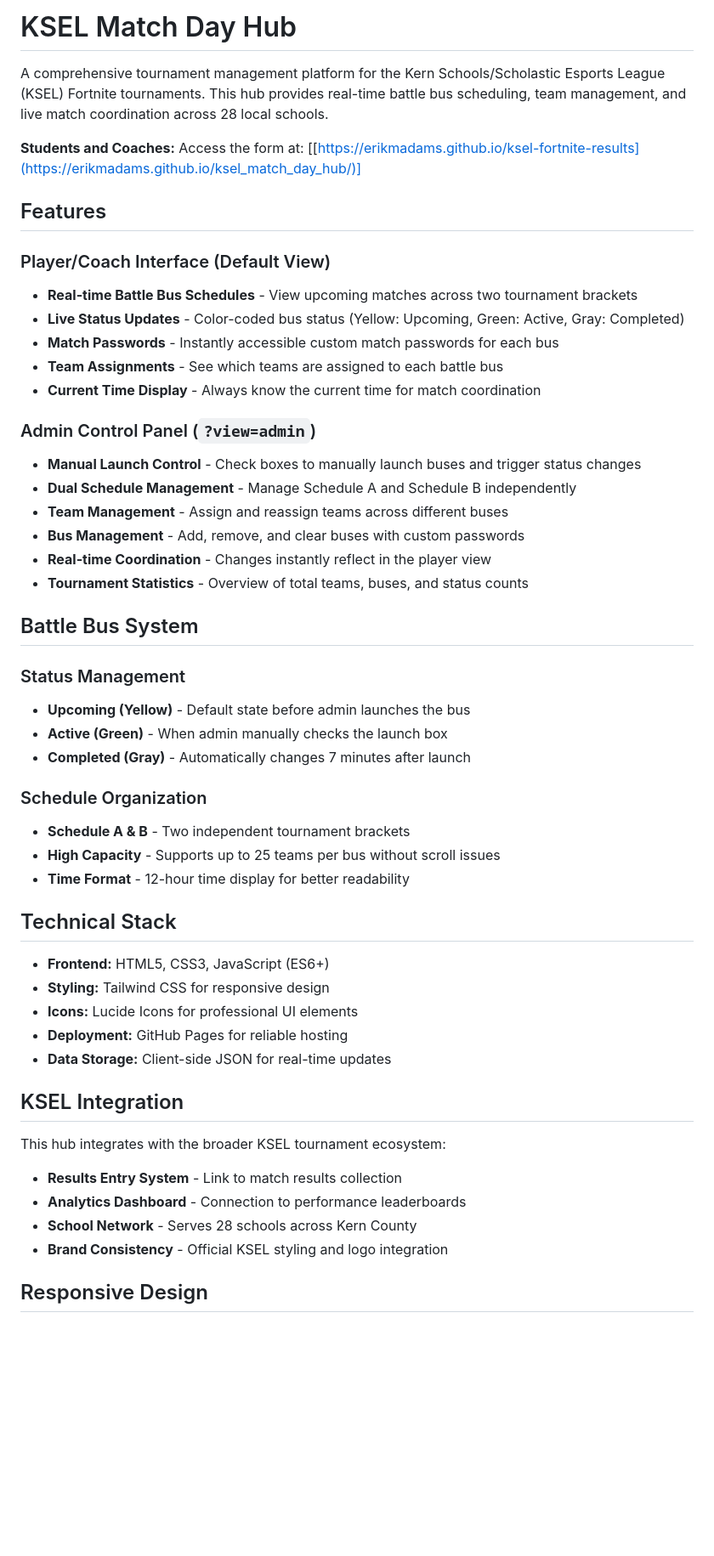
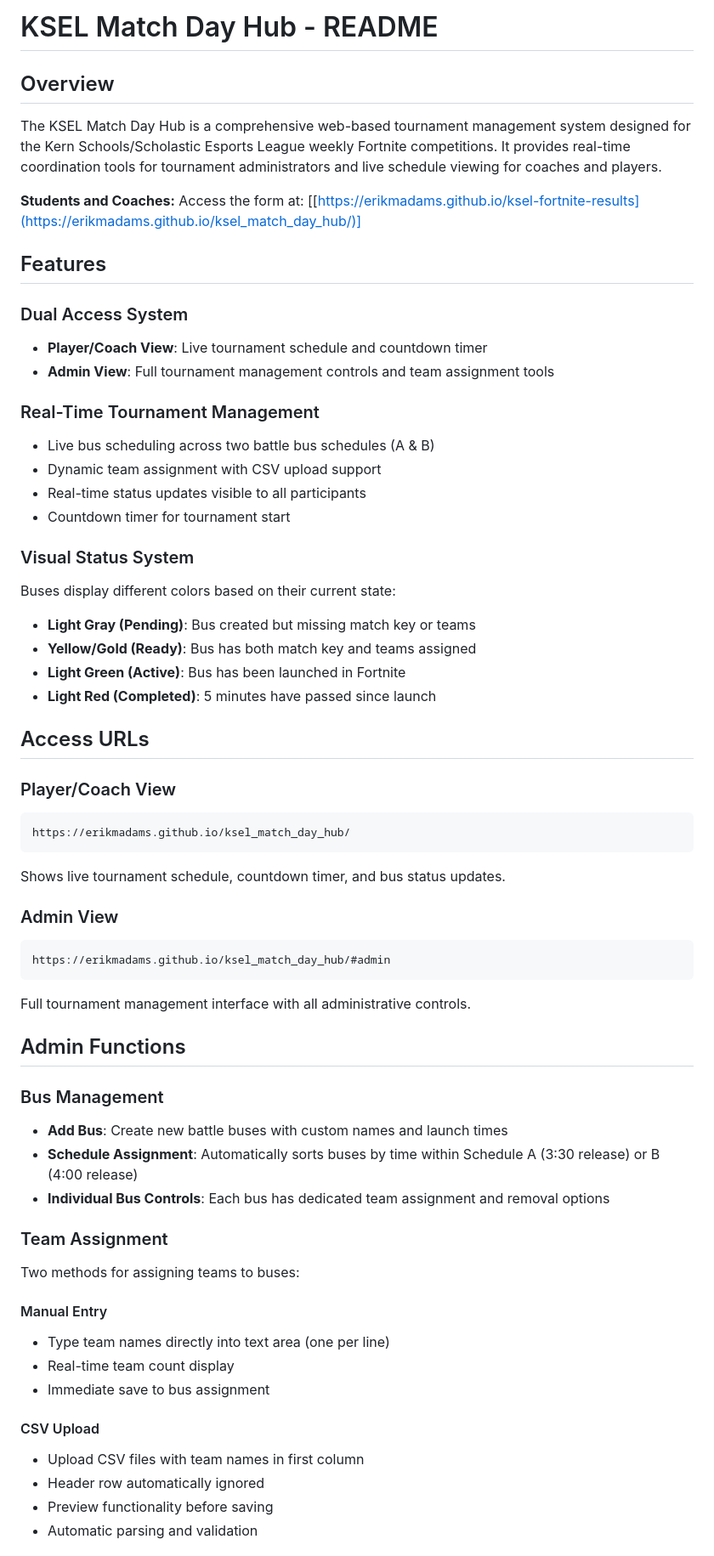
Before and after one commit to erikmadams/ksel_match_day_hub, a Markdown page: README.md, the part around the change printed below. Shown: that part at 85% size. Drawn GitHub-style; blank space fills up the shorter version.

Commit message:
README.md
Updated to reflect a large number of changes and bug fixes

````diff
--- a/README.md
+++ b/README.md
@@ -1,54 +1,61 @@
-# KSEL Match Day Hub
+# KSEL Match Day Hub - README
 
-A comprehensive tournament management platform for the Kern Schools/Scholastic Esports League (KSEL) Fortnite tournaments. This hub provides real-time battle bus scheduling, team management, and live match coordination across 28 local schools.
+## Overview
+The KSEL Match Day Hub is a comprehensive web-based tournament management system designed for the Kern Schools/Scholastic Esports League weekly Fortnite competitions. It provides real-time coordination tools for tournament administrators and live schedule viewing for coaches and players.
 
 **Students and Coaches:** Access the form at: [[https://erikmadams.github.io/ksel-fortnite-results](https://erikmadams.github.io/ksel_match_day_hub/)]
 
 ## Features
 
-### Player/Coach Interface (Default View)
-- **Real-time Battle Bus Schedules** - View upcoming matches across two tournament brackets
-- **Live Status Updates** - Color-coded bus status (Yellow: Upcoming, Green: Active, Gray: Completed)
-- **Match Passwords** - Instantly accessible custom match passwords for each bus
-- **Team Assignments** - See which teams are assigned to each battle bus
-- **Current Time Display** - Always know the current time for match coordination
+### Dual Access System
+- **Player/Coach View**: Live tournament schedule and countdown timer
+- **Admin View**: Full tournament management controls and team assignment tools
 
-### Admin Control Panel (`?view=admin`)
-- **Manual Launch Control** - Check boxes to manually launch buses and trigger status changes
-- **Dual Schedule Management** - Manage Schedule A and Schedule B independently
-- **Team Management** - Assign and reassign teams across different buses
-- **Bus Management** - Add, remove, and clear buses with custom passwords
-- **Real-time Coordination** - Changes instantly reflect in the player view
-- **Tournament Statistics** - Overview of total teams, buses, and status counts
+### Real-Time Tournament Management
+- Live bus scheduling across two battle bus schedules (A & B)
+- Dynamic team assignment with CSV upload support
+- Real-time status updates visible to all participants
+- Countdown timer for tournament start
 
-## Battle Bus System
+### Visual Status System
+Buses display different colors based on their current state:
+- **Light Gray (Pending)**: Bus created but missing match key or teams
+- **Yellow/Gold (Ready)**: Bus has both match key and teams assigned
+- **Light Green (Active)**: Bus has been launched in Fortnite
+- **Light Red (Completed)**: 5 minutes have passed since launch
 
-### Status Management
-- **Upcoming (Yellow)** - Default state before admin launches the bus
-- **Active (Green)** - When admin manually checks the launch box
-- **Completed (Gray)** - Automatically changes 7 minutes after launch
+## Access URLs
 
-### Schedule Organization
-- **Schedule A & B** - Two independent tournament brackets
-- **High Capacity** - Supports up to 25 teams per bus without scroll issues
-- **Time Format** - 12-hour time display for better readability
+### Player/Coach View
+```
+https://erikmadams.github.io/ksel_match_day_hub/
+```
+Shows live tournament schedule, countdown timer, and bus status updates.
 
-## Technical Stack
+### Admin View
+```
+https://erikmadams.github.io/ksel_match_day_hub/#admin
+```
+Full tournament management interface with all administrative controls.
 
-- **Frontend:** HTML5, CSS3, JavaScript (ES6+)
-- **Styling:** Tailwind CSS for responsive design
-- **Icons:** Lucide Icons for professional UI elements
-- **Deployment:** GitHub Pages for reliable hosting
-- **Data Storage:** Client-side JSON for real-time updates
+## Admin Functions
 
-## KSEL Integration
+### Bus Management
+- **Add Bus**: Create new battle buses with custom names and launch times
+- **Schedule Assignment**: Automatically sorts buses by time within Schedule A (3:30 release) or B (4:00 release)
+- **Individual Bus Controls**: Each bus has dedicated team assignment and removal options
 
-This hub integrates with the broader KSEL tournament ecosystem:
+### Team Assignment
+Two methods for assigning teams to buses:
 
-- **Results Entry System** - Link to match results collection
-- **Analytics Dashboard** - Connection to performance leaderboards
-- **School Network** - Serves 28 schools across Kern County
-- **Brand Consistency** - Official KSEL styling and logo integration
+#### Manual Entry
+- Type team names directly into text area (one per line)
+- Real-time team count display
+- Immediate save to bus assignment
 
-## Responsive Design
+#### CSV Upload
+- Upload CSV files with team names in first column
+- Header row automatically ignored
+- Preview functionality before saving
+- Automatic parsing and validation
 
````
Also changed, not shown: other parts of README.md (+84 -73 lines).
